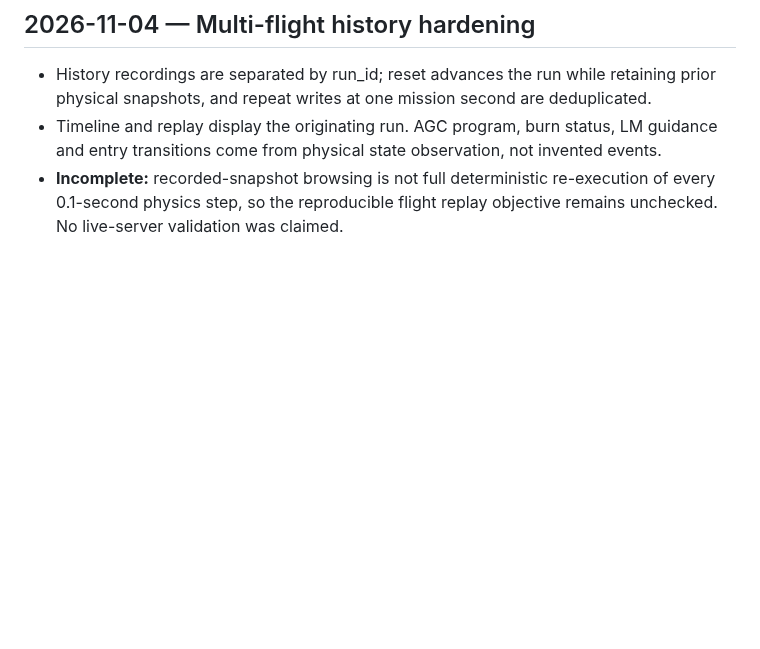
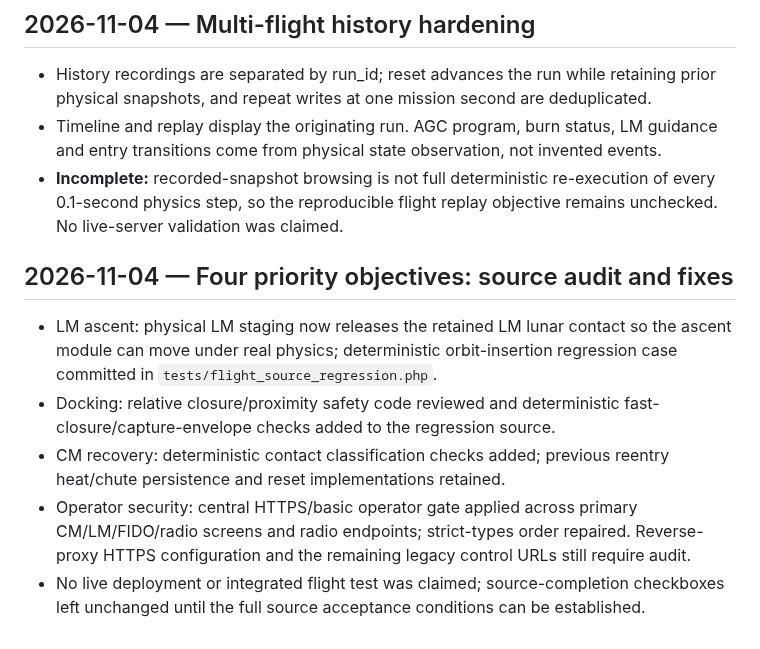
Before and after one commit to igexoresearch-wq/moonprogram, a Markdown page: FINAL_CHECKLIST.md, the part around the change. Rendered like a GitHub page; blank space fills up the shorter version.

Commit message:
Document next four objective source fixes and honest remaining acceptance gaps

```diff
--- a/FINAL_CHECKLIST.md
+++ b/FINAL_CHECKLIST.md
@@ -340,3 +340,10 @@ Source work: published `docs/FLIGHT_OPERATIONS_MANUAL.md`; recorder now observes
 - History recordings are separated by run_id; reset advances the run while retaining prior physical snapshots, and repeat writes at one mission second are deduplicated.
 - Timeline and replay display the originating run. AGC program, burn status, LM guidance and entry transitions come from physical state observation, not invented events.
 - **Incomplete:** recorded-snapshot browsing is not full deterministic re-execution of every 0.1-second physics step, so the reproducible flight replay objective remains unchecked. No live-server validation was claimed.
+
+## 2026-11-04 — Four priority objectives: source audit and fixes
+- LM ascent: physical LM staging now releases the retained LM lunar contact so the ascent module can move under real physics; deterministic orbit-insertion regression case committed in `tests/flight_source_regression.php`.
+- Docking: relative closure/proximity safety code reviewed and deterministic fast-closure/capture-envelope checks added to the regression source.
+- CM recovery: deterministic contact classification checks added; previous reentry heat/chute persistence and reset implementations retained.
+- Operator security: central HTTPS/basic operator gate applied across primary CM/LM/FIDO/radio screens and radio endpoints; strict-types order repaired. Reverse-proxy HTTPS configuration and the remaining legacy control URLs still require audit.
+- No live deployment or integrated flight test was claimed; source-completion checkboxes left unchanged until the full source acceptance conditions can be established.
```
